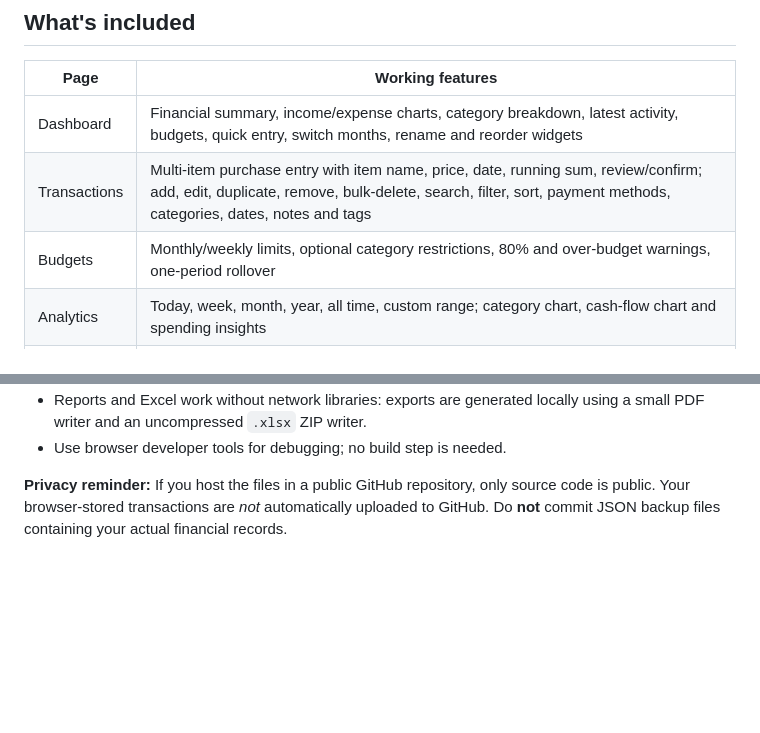
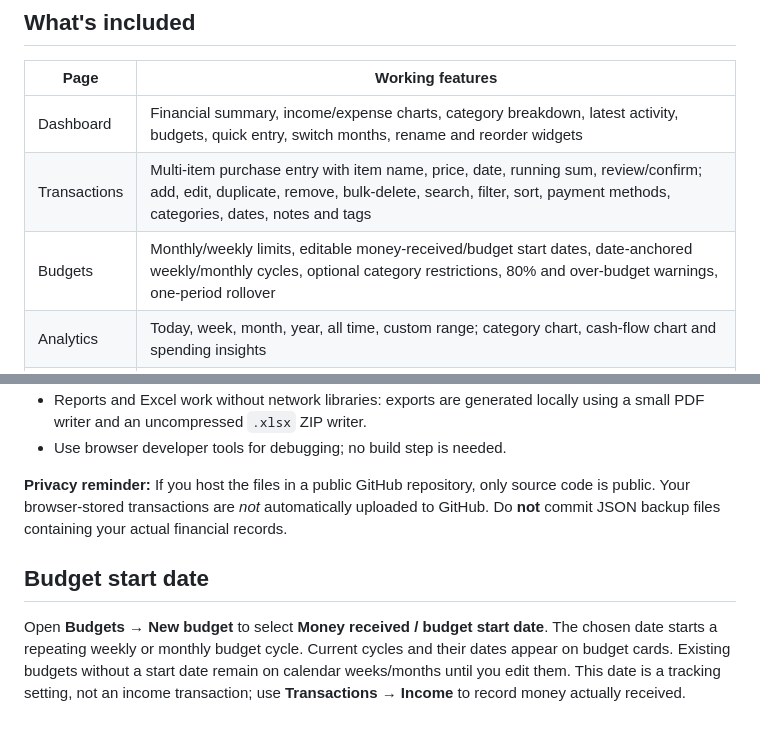
Before and after one commit to Seth251/expense-tracker, a Markdown page: README.md, 2 parts joined by grey strips. Rendered like a GitHub page; blank space fills up the shorter version.

Commit message:
Document the new budget date selector

```diff
--- a/README.md
+++ b/README.md
@@ -8,7 +8,7 @@ A clean, mobile-first, **offline-ready personal finance web app**. Built with HT
 |---|---|
 | Dashboard | Financial summary, income/expense charts, category breakdown, latest activity, budgets, quick entry, switch months, rename and reorder widgets |
 | Transactions | Multi-item purchase entry with item name, price, date, running sum, review/confirm; add, edit, duplicate, remove, bulk-delete, search, filter, sort, payment methods, categories, dates, notes and tags |
-| Budgets | Monthly/weekly limits, optional category restrictions, 80% and over-budget warnings, one-period rollover |
+| Budgets | Monthly/weekly limits, editable money-received/budget start dates, date-anchored weekly/monthly cycles, optional category restrictions, 80% and over-budget warnings, one-period rollover |
 | Analytics | Today, week, month, year, all time, custom range; category chart, cash-flow chart and spending insights |
 | Savings | Create/edit goals, deposits and withdrawals, history, progress tracking; transfers excluded from income and expenses |
 | Templates | Edit/add/copy/delete transaction shortcuts, report presets, budget starters and savings starters |
@@ -111,3 +111,7 @@ Pocketwise/
 - Use browser developer tools for debugging; no build step is needed.
 
 **Privacy reminder:** If you host the files in a public GitHub repository, only source code is public. Your browser-stored transactions are *not* automatically uploaded to GitHub. Do **not** commit JSON backup files containing your actual financial records.
+
+## Budget start date
+
+Open **Budgets → New budget** to select **Money received / budget start date**. The chosen date starts a repeating weekly or monthly budget cycle. Current cycles and their dates appear on budget cards. Existing budgets without a start date remain on calendar weeks/months until you edit them. This date is a tracking setting, not an income transaction; use **Transactions → Income** to record money actually received.
```
